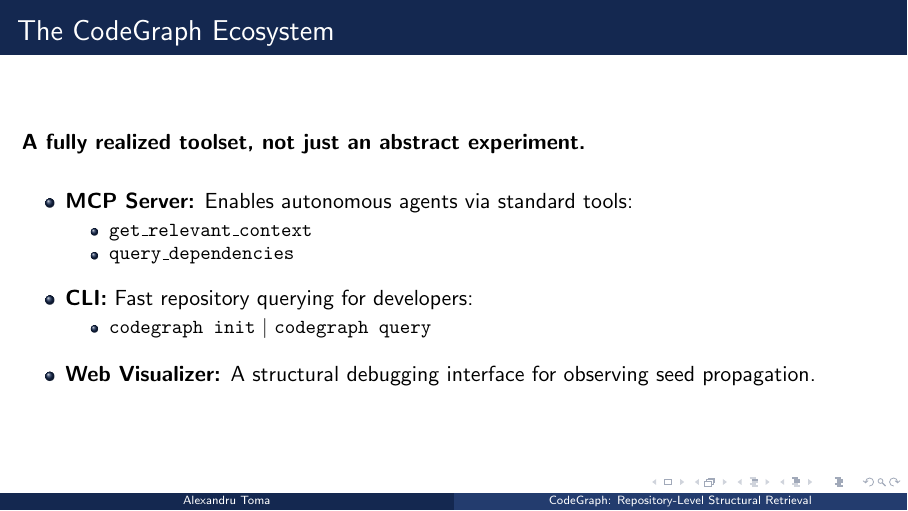
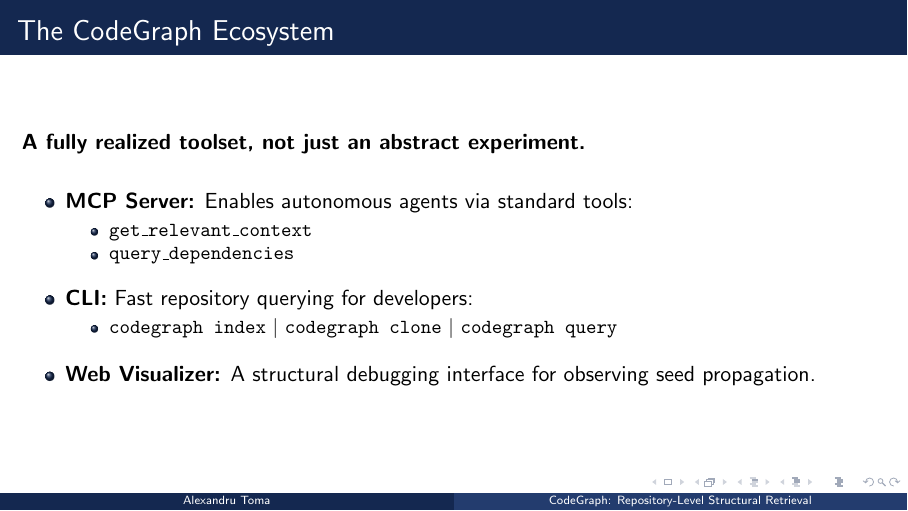
Before and after one commit to alextm0/codegraph, LaTeX slides (thesis/SCSS-Conference/presentation/main.tex): page 11 of 14. Compiled offline with pdfLaTeX.

Commit message:
feat: update CLI commands in slide 9a to be more meaningful

```diff
--- a/thesis/SCSS-Conference/presentation/main.tex
+++ b/thesis/SCSS-Conference/presentation/main.tex
@@ -256,7 +256,7 @@
         \vspace{0.2cm}
         \item \textbf{CLI:} Fast repository querying for developers:
         \begin{itemize}
-            \item \texttt{codegraph init} \textbar\ \texttt{codegraph query}
+            \item \texttt{codegraph index} \textbar\ \texttt{codegraph clone} \textbar\ \texttt{codegraph query}
         \end{itemize}
         \vspace{0.2cm}
         \item \textbf{Web Visualizer:} A structural debugging interface for observing seed propagation.
```
